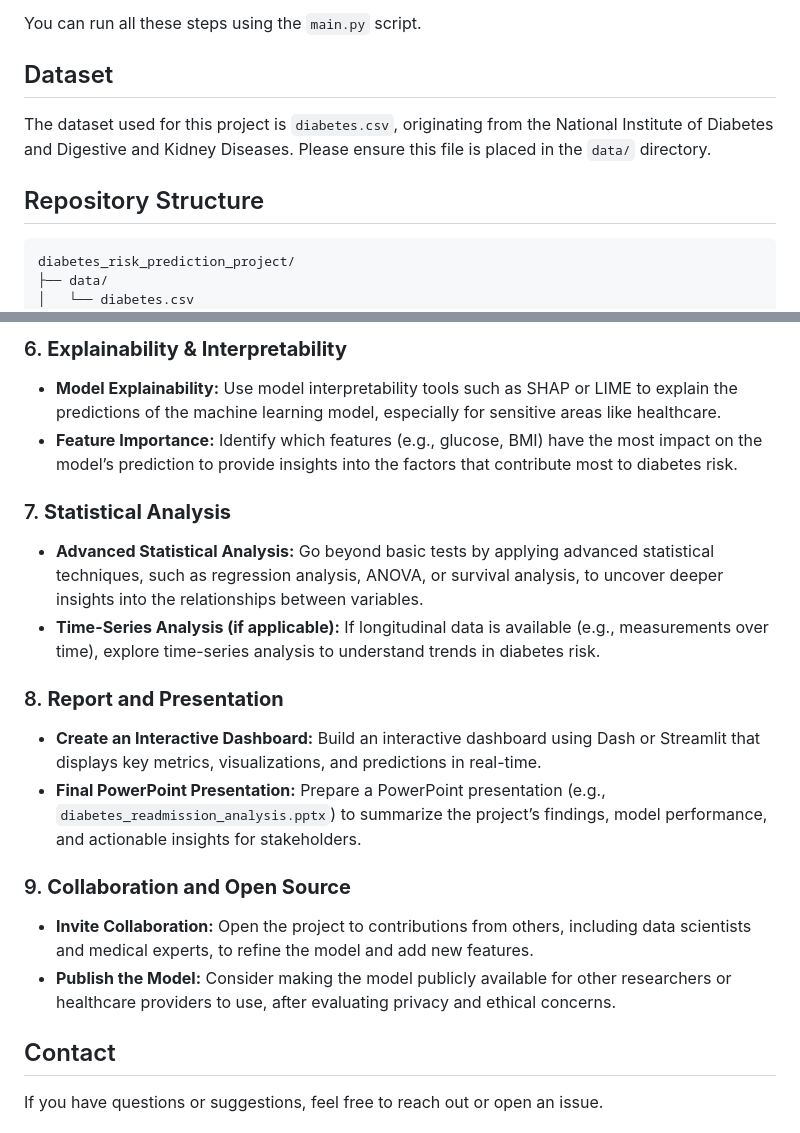
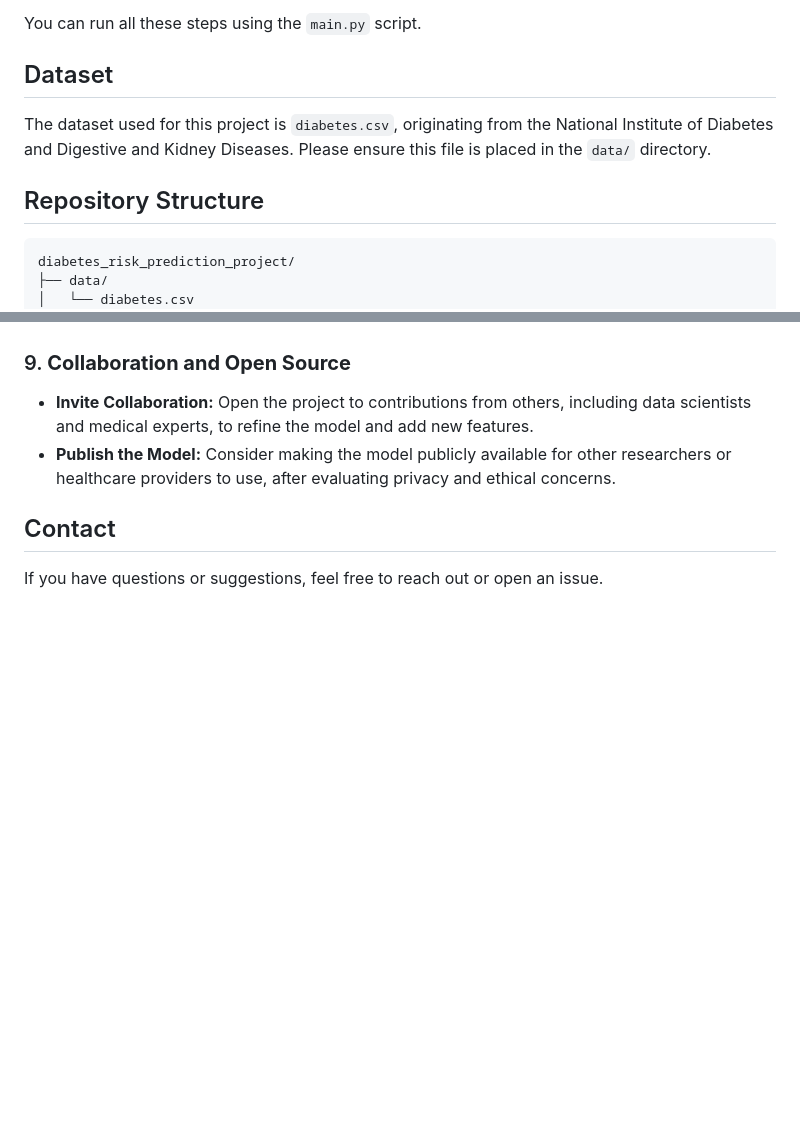
Before and after one commit to AAdewunmi/Diabetes-Risk-Prediction-Project, a Markdown page: README.md, 2 parts joined by grey strips. Rendered like a GitHub page; blank space fills up the shorter version.

````diff
--- a/README.md
+++ b/README.md
@@ -22,14 +23,13 @@ The project follows a standard data science workflow, with each step implemented
 You can run all these steps using the `main.py` script.
 
 
-
 ## Dataset
 
 The dataset used for this project is `diabetes.csv`, originating from the National Institute of Diabetes and Digestive and Kidney Diseases. Please ensure this file is placed in the `data/` directory.
 
 
+## Repository Structure
 
-## Repository Structure
 ```
 diabetes_risk_prediction_project/
 ├── data/
@@ -198,23 +167,7 @@ While this project already provides a solid foundation for predicting diabetes r
-### 6. **Explainability & Interpretability**
-
-* **Model Explainability:** Use model interpretability tools such as SHAP or LIME to explain the predictions of the machine learning model, especially for sensitive areas like healthcare.
-* **Feature Importance:** Identify which features (e.g., glucose, BMI) have the most impact on the model’s prediction to provide insights into the factors that contribute most to diabetes risk.
-
-### 7. **Statistical Analysis**
-
-* **Advanced Statistical Analysis:** Go beyond basic tests by applying advanced statistical techniques, such as regression analysis, ANOVA, or survival analysis, to uncover deeper insights into the relationships between variables.
-* **Time-Series Analysis (if applicable):** If longitudinal data is available (e.g., measurements over time), explore time-series analysis to understand trends in diabetes risk.
-
-### 8. **Report and Presentation**
-
-* **Create an Interactive Dashboard:** Build an interactive dashboard using Dash or Streamlit that displays key metrics, visualizations, and predictions in real-time.
-* **Final PowerPoint Presentation:** Prepare a PowerPoint presentation (e.g., `diabetes_readmission_analysis.pptx`) to summarize the project’s findings, model performance, and actionable insights for stakeholders.
-
 ### 9. **Collaboration and Open Source**
 
 * **Invite Collaboration:** Open the project to contributions from others, including data scientists and medical experts, to refine the model and add new features.
 * **Publish the Model:** Consider making the model publicly available for other researchers or healthcare providers to use, after evaluating privacy and ethical concerns.
-
 
 
 ## Contact
````
Also changed, not shown: other parts of README.md (+3 -33 lines).
